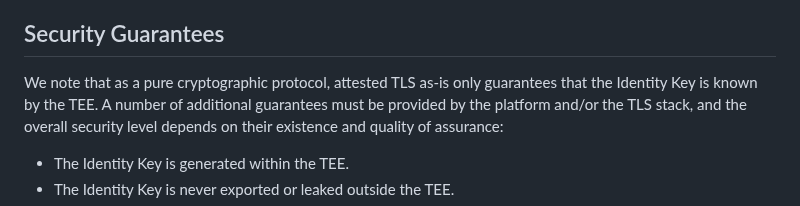
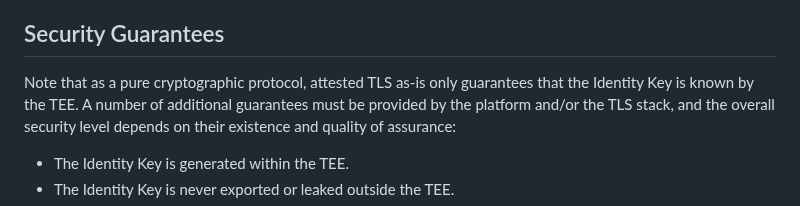
Before and after one commit to tls-attestation/exported-attestation, a Markdown page: draft-fossati-tls-exported-attestation.md, the part around the change. GitHub-like rendering.

Commit message:
remove we

```diff
--- a/draft-fossati-tls-exported-attestation.md
+++ b/draft-fossati-tls-exported-attestation.md
@@ -298,7 +298,7 @@ This specification assumes that the Hardware Security Module (HSM) or Trusted Ex
 
 ## Security Guarantees
 
-We note that as a pure cryptographic protocol, attested TLS as-is only guarantees that the Identity Key is known by the TEE. A number of additional guarantees must be provided by the platform and/or the TLS stack,
+Note that as a pure cryptographic protocol, attested TLS as-is only guarantees that the Identity Key is known by the TEE. A number of additional guarantees must be provided by the platform and/or the TLS stack,
 and the overall security level depends on their existence and quality of assurance:
 
 * The Identity Key is generated within the TEE.
```
